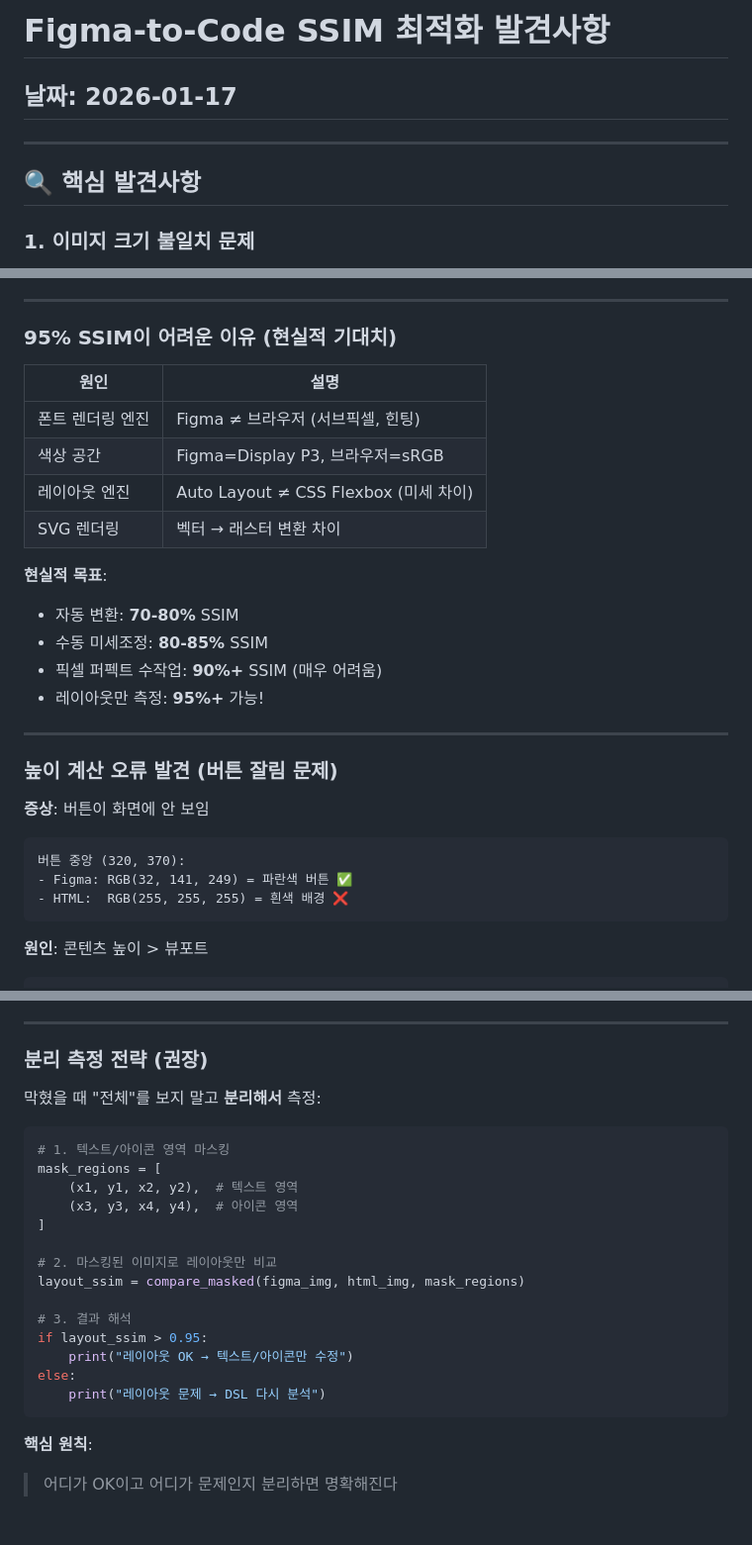
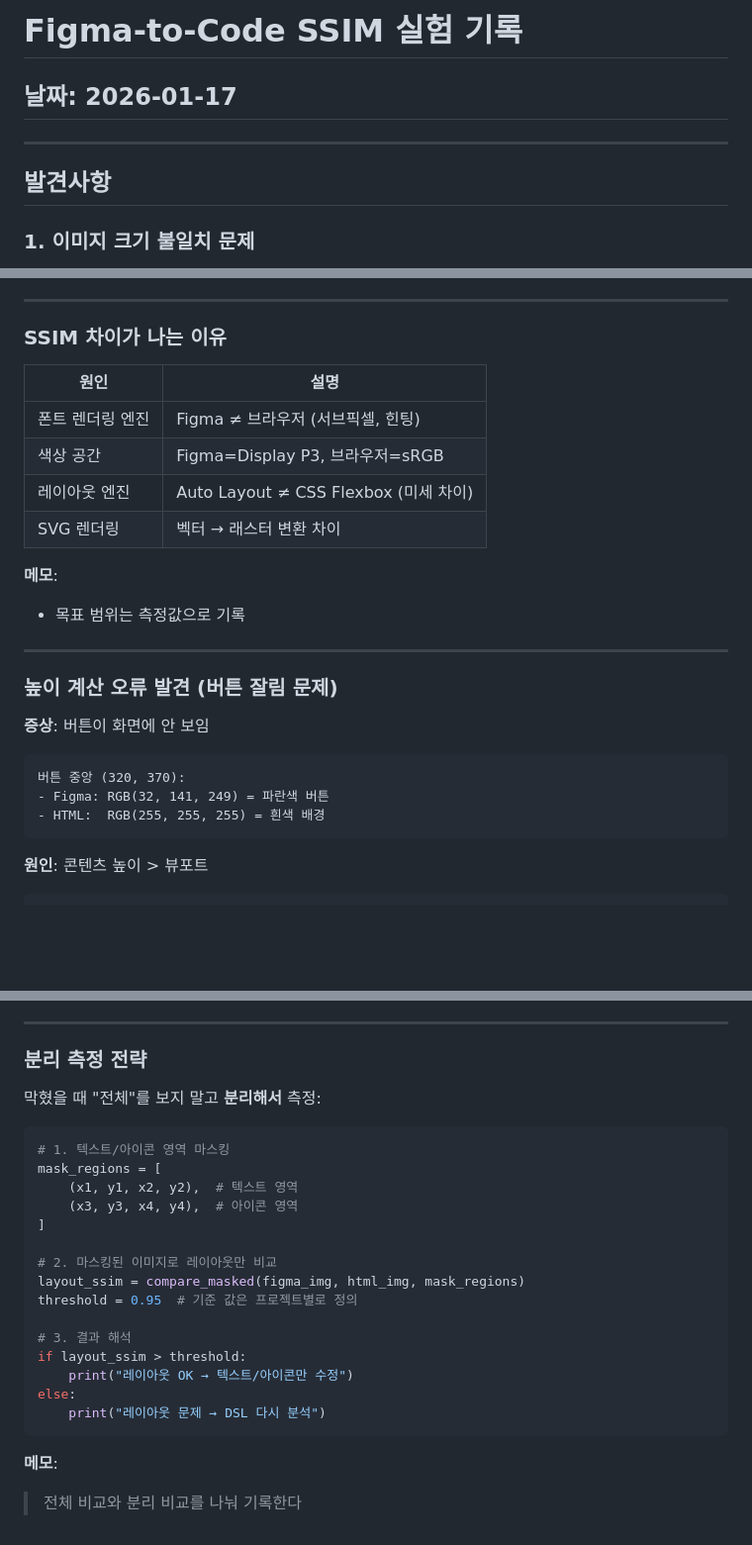
Before and after one commit to jeong-sik/figma-mcp, a Markdown page: docs/DISCOVERIES.md, 3 parts joined by grey strips. Shown at 99% size. Rendered like a GitHub page; blank space fills up the shorter version.

````diff
--- a/docs/DISCOVERIES.md
+++ b/docs/DISCOVERIES.md
@@ -1,10 +1,10 @@
-# Figma-to-Code SSIM 최적화 발견사항
+# Figma-to-Code SSIM 실험 기록
 
 ## 날짜: 2026-01-17
 
 ---
 
-## 🔍 핵심 발견사항
+## 발견사항
 
 ### 1. 이미지 크기 불일치 문제
 - **문제**: Figma export와 HTML 렌더 크기가 다르면 SSIM 비교 불가
@@ -140,7 +140,7 @@ magick compare -metric SSIM figma.png html.png null: 2>&1
 
 ---
 
-### 95% SSIM이 어려운 이유 (현실적 기대치)
+### SSIM 차이가 나는 이유
 
 | 원인 | 설명 |
 |------|------|
@@ -149,11 +149,8 @@ magick compare -metric SSIM figma.png html.png null: 2>&1
 | 레이아웃 엔진 | Auto Layout ≠ CSS Flexbox (미세 차이) |
 | SVG 렌더링 | 벡터 → 래스터 변환 차이 |
 
-**현실적 목표**:
-- 자동 변환: **70-80%** SSIM
-- 수동 미세조정: **80-85%** SSIM
-- 픽셀 퍼펙트 수작업: **90%+** SSIM (매우 어려움)
-- 레이아웃만 측정: **95%+** 가능!
+**메모**:
+- 목표 범위는 측정값으로 기록
 
 ---
 
@@ -162,8 +159,8 @@ magick compare -metric SSIM figma.png html.png null: 2>&1
 **증상**: 버튼이 화면에 안 보임
 ```
 버튼 중앙 (320, 370):
-- Figma: RGB(32, 141, 249) = 파란색 버튼 ✅
-- HTML:  RGB(255, 255, 255) = 흰색 배경 ❌
+- Figma: RGB(32, 141, 249) = 파란색 버튼
+- HTML:  RGB(255, 255, 255) = 흰색 배경
 ```
 
 **원인**: 콘텐츠 높이 > 뷰포트
@@ -203,7 +200,7 @@ gap: 8px  (가로/세로 배치 결정)
 
 ---
 
-### 분리 측정 전략 (권장)
+### 분리 측정 전략
 
 막혔을 때 "전체"를 보지 말고 **분리해서** 측정:
 
@@ -216,13 +213,14 @@ mask_regions = [
 
 # 2. 마스킹된 이미지로 레이아웃만 비교
 layout_ssim = compare_masked(figma_img, html_img, mask_regions)
+threshold = 0.95  # 기준 값은 프로젝트별로 정의
 
 # 3. 결과 해석
-if layout_ssim > 0.95:
+if layout_ssim > threshold:
     print("레이아웃 OK → 텍스트/아이콘만 수정")
 else:
     print("레이아웃 문제 → DSL 다시 분석")
 ```
 
-**핵심 원칙**:
-> 어디가 OK이고 어디가 문제인지 분리하면 명확해진다
+**메모**:
+> 전체 비교와 분리 비교를 나눠 기록한다
````
Also changed, not shown: other parts of docs/DISCOVERIES.md (+24 -24 lines).
